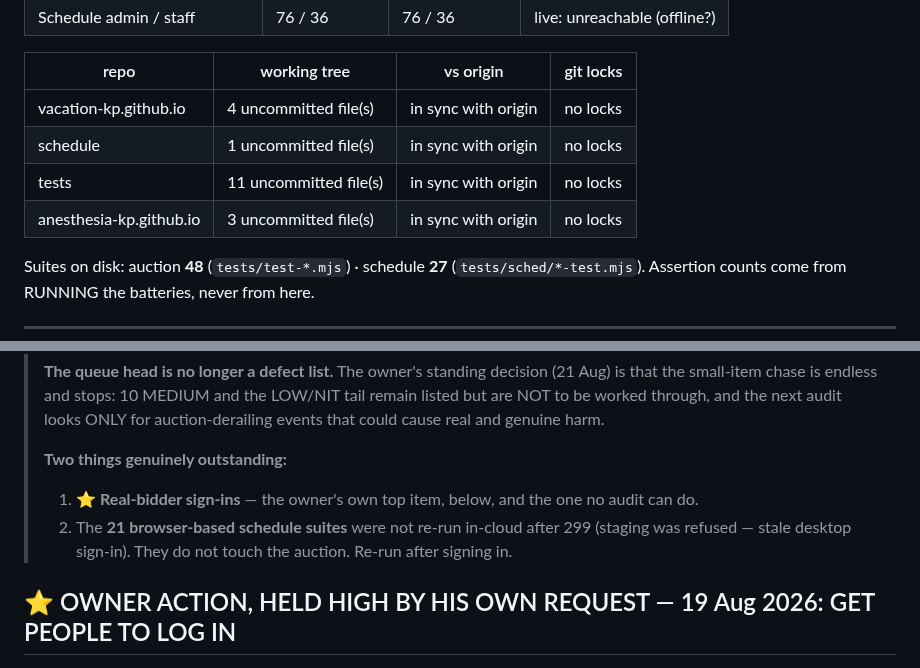
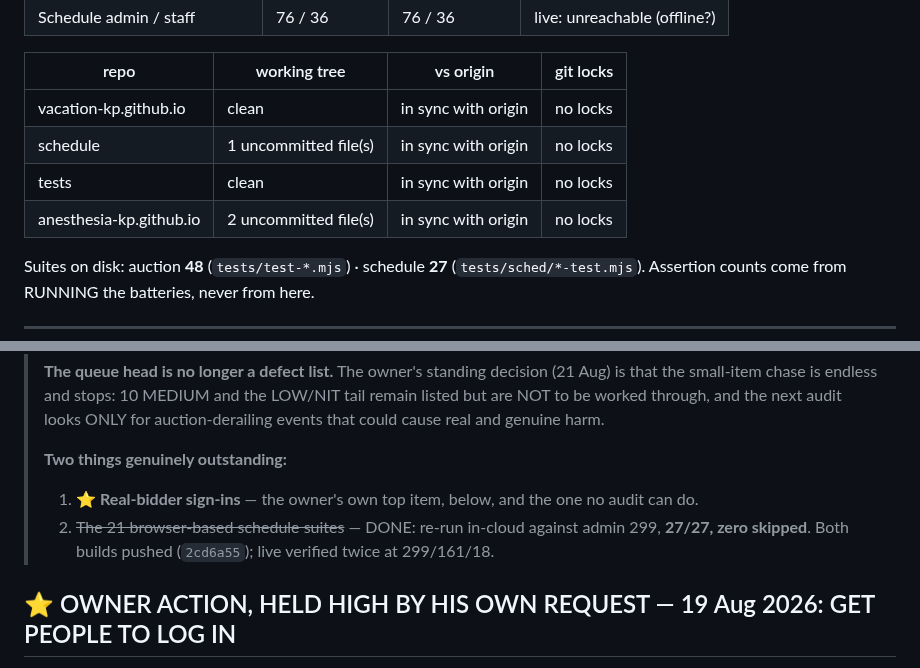
Before and after one commit to anesthesia-kp/anesthesia-kp.github.io, a Markdown page: TODO.md, 2 parts joined by grey strips. Drawn GitHub-style.

```diff
--- a/TODO.md
+++ b/TODO.md
@@ -20,10 +20,10 @@ A fact lives in ONE of the three, never two.
 
 | repo | working tree | vs origin | git locks |
 |---|---|---|---|
-| vacation-kp.github.io | 4 uncommitted file(s) | in sync with origin | no locks |
+| vacation-kp.github.io | clean | in sync with origin | no locks |
 | schedule | 1 uncommitted file(s) | in sync with origin | no locks |
-| tests | 11 uncommitted file(s) | in sync with origin | no locks |
-| anesthesia-kp.github.io | 3 uncommitted file(s) | in sync with origin | no locks |
+| tests | clean | in sync with origin | no locks |
+| anesthesia-kp.github.io | 2 uncommitted file(s) | in sync with origin | no locks |
 
 Suites on disk: auction **48** (`tests/test-*.mjs`) · schedule **27**
 (`tests/sched/*-test.mjs`). Assertion counts come from RUNNING the batteries, never from here.
@@ -44,8 +44,8 @@ Suites on disk: auction **48** (`tests/test-*.mjs`) · schedule **27**
 >
 > **Two things genuinely outstanding:**
 > 1. ⭐ **Real-bidder sign-ins** — the owner's own top item, below, and the one no audit can do.
-> 2. The **21 browser-based schedule suites** were not re-run in-cloud after 299 (staging was
->    refused — stale desktop sign-in). They do not touch the auction. Re-run after signing in.
+> 2. ~~The 21 browser-based schedule suites~~ — DONE: re-run in-cloud against admin 299,
+>    **27/27, zero skipped**. Both builds pushed (`2cd6a55`); live verified twice at 299/161/18.
 
 
 ## ⭐ OWNER ACTION, HELD HIGH BY HIS OWN REQUEST — 19 Aug 2026: GET PEOPLE TO LOG IN
```
Also changed, not shown: other parts of TODO.md (+1 -1 lines), DECISIONS.md (+22 -4 lines).
